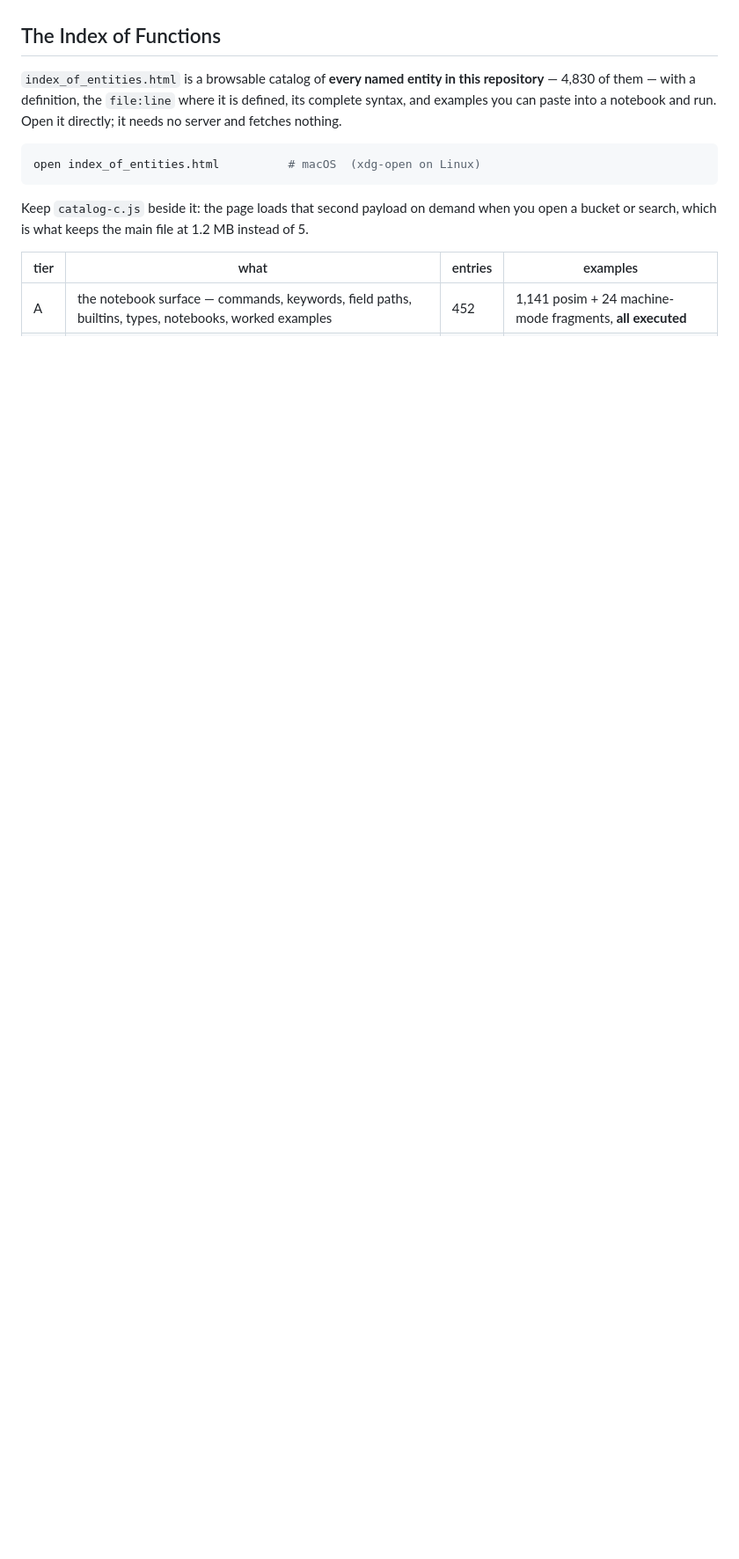
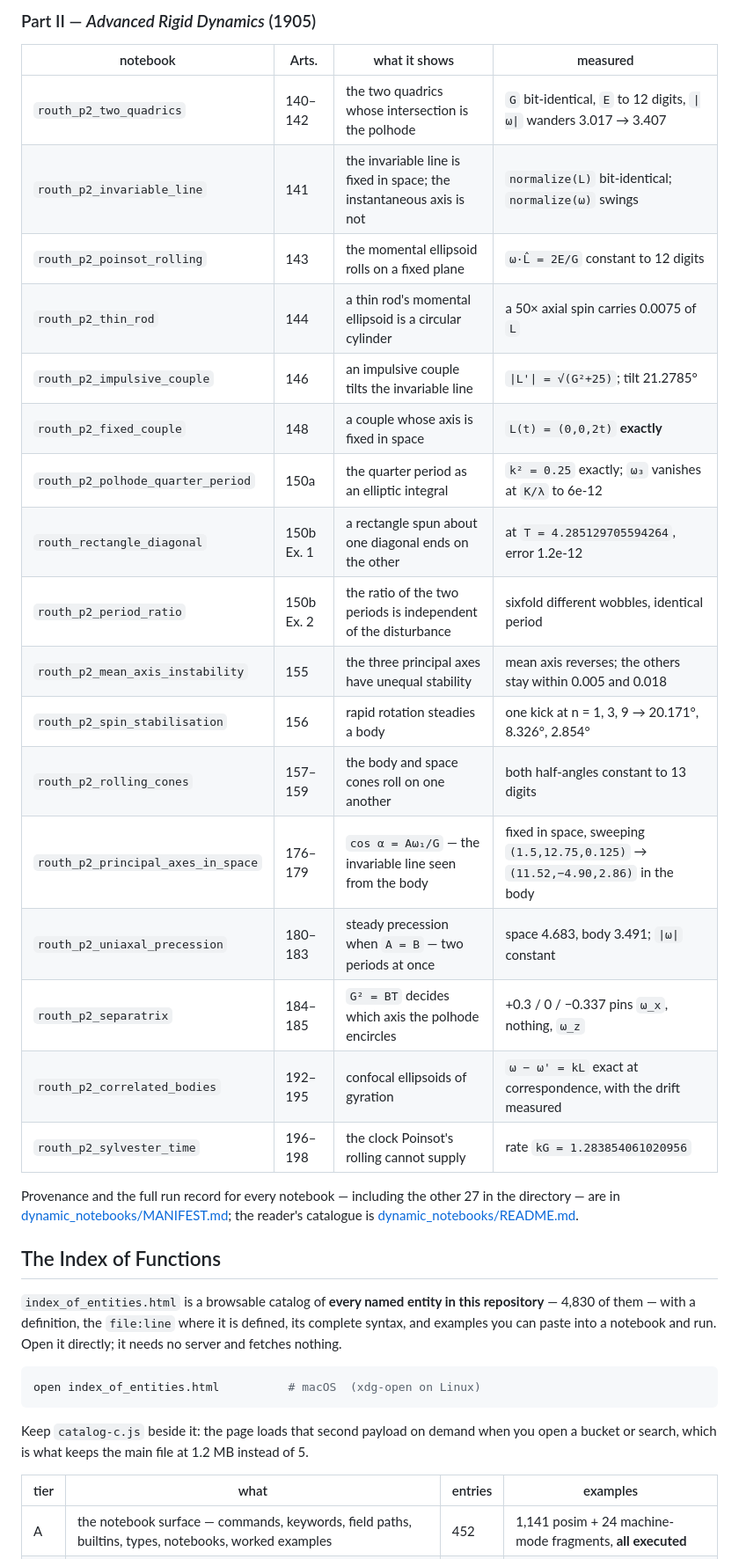
Before and after one commit to once-ere/rustSimulate, a Markdown page: README.md, the part around one of its changes. Shown at 88% size. GitHub-like rendering; blank space fills up the shorter version.

```diff
--- a/README.md
+++ b/README.md
@@ -103,3 +135,29 @@ NEW YORK: THE MACMILLAN COMPANY
+### Part II — *Advanced Rigid Dynamics* (1905)
+
+| notebook | Arts. | what it shows | measured |
+|---|---|---|---|
+| `routh_p2_two_quadrics` | 140–142 | the two quadrics whose intersection is the polhode | `G` bit-identical, `E` to 12 digits, `\|ω\|` wanders 3.017 → 3.407 |
+| `routh_p2_invariable_line` | 141 | the invariable line is fixed in space; the instantaneous axis is not | `normalize(L)` bit-identical; `normalize(ω)` swings |
+| `routh_p2_poinsot_rolling` | 143 | the momental ellipsoid rolls on a fixed plane | `ω·L̂ = 2E/G` constant to 12 digits |
+| `routh_p2_thin_rod` | 144 | a thin rod's momental ellipsoid is a circular cylinder | a 50× axial spin carries 0.0075 of `L` |
+| `routh_p2_impulsive_couple` | 146 | an impulsive couple tilts the invariable line | `\|L'\| = √(G²+25)`; tilt 21.2785° |
+| `routh_p2_fixed_couple` | 148 | a couple whose axis is fixed in space | `L(t) = (0,0,2t)` **exactly** |
+| `routh_p2_polhode_quarter_period` | 150a | the quarter period as an elliptic integral | `k² = 0.25` exactly; `ω₃` vanishes at `K/λ` to 6e-12 |
+| `routh_rectangle_diagonal` | 150b Ex. 1 | a rectangle spun about one diagonal ends on the other | at `T = 4.285129705594264`, error 1.2e-12 |
+| `routh_p2_period_ratio` | 150b Ex. 2 | the ratio of the two periods is independent of the disturbance | sixfold different wobbles, identical period |
+| `routh_p2_mean_axis_instability` | 155 | the three principal axes have unequal stability | mean axis reverses; the others stay within 0.005 and 0.018 |
+| `routh_p2_spin_stabilisation` | 156 | rapid rotation steadies a body | one kick at n = 1, 3, 9 → 20.171°, 8.326°, 2.854° |
+| `routh_p2_rolling_cones` | 157–159 | the body and space cones roll on one another | both half-angles constant to 13 digits |
+| `routh_p2_principal_axes_in_space` | 176–179 | `cos α = Aω₁/G` — the invariable line seen from the body | fixed in space, sweeping `(1.5,12.75,0.125)` → `(11.52,−4.90,2.86)` in the body |
+| `routh_p2_uniaxal_precession` | 180–183 | steady precession when `A = B` — two periods at once | space 4.683, body 3.491; `\|ω\|` constant |
+| `routh_p2_separatrix` | 184–185 | `G² = BT` decides which axis the polhode encircles | +0.3 / 0 / −0.337 pins `ω_x`, nothing, `ω_z` |
+| `routh_p2_correlated_bodies` | 192–195 | confocal ellipsoids of gyration | `ω − ω' = kL` exact at correspondence, with the drift measured |
+| `routh_p2_sylvester_time` | 196–198 | the clock Poinsot's rolling cannot supply | rate `kG = 1.283854061020956` |
+
+Provenance and the full run record for every notebook — including the other 27
+in the directory — are in
+[dynamic_notebooks/MANIFEST.md](dynamic_notebooks/MANIFEST.md); the reader's
+catalogue is [dynamic_notebooks/README.md](dynamic_notebooks/README.md).
 
 ## The Index of Functions
 
```
Also changed, not shown: other parts of README.md (+32 -0 lines).
